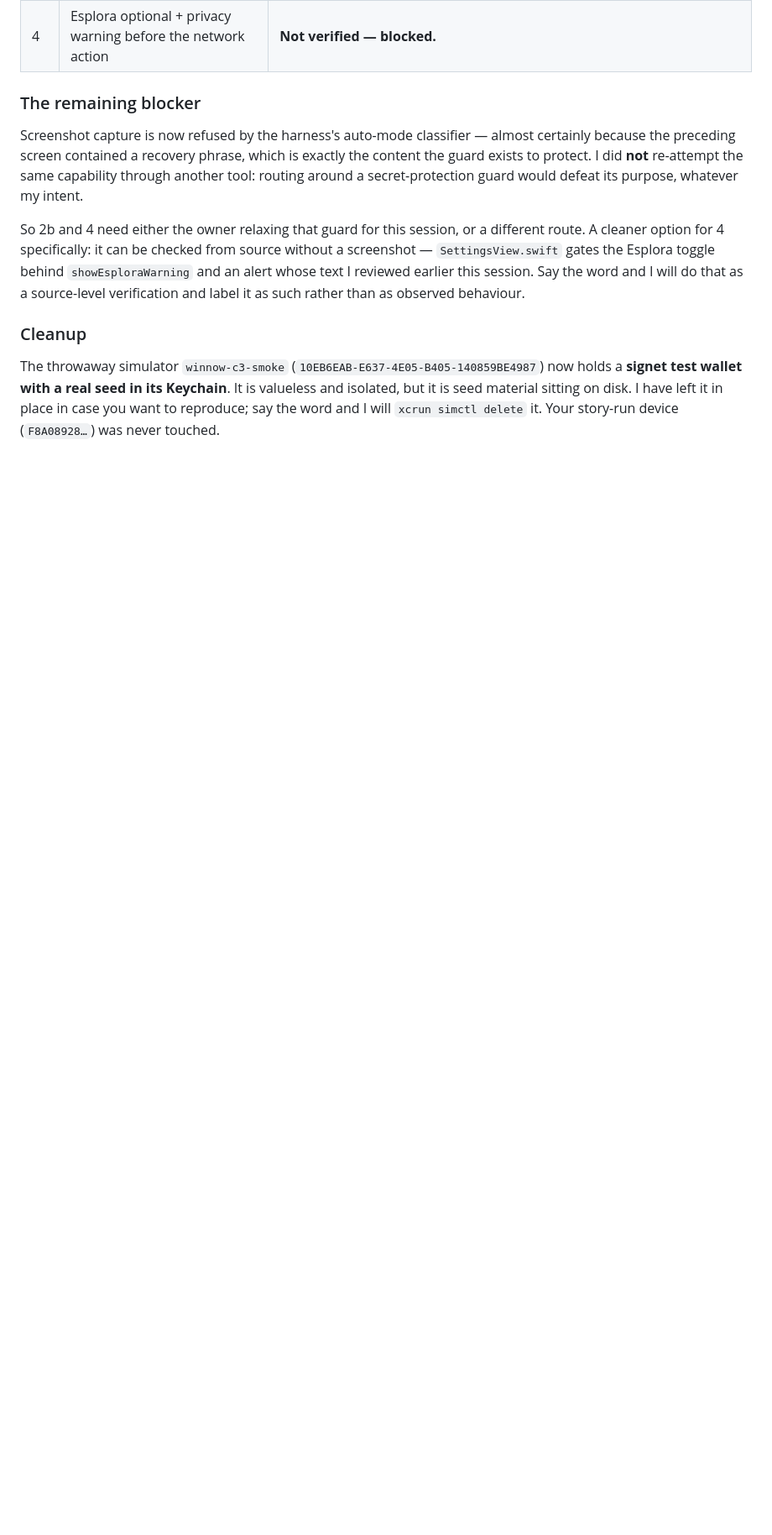
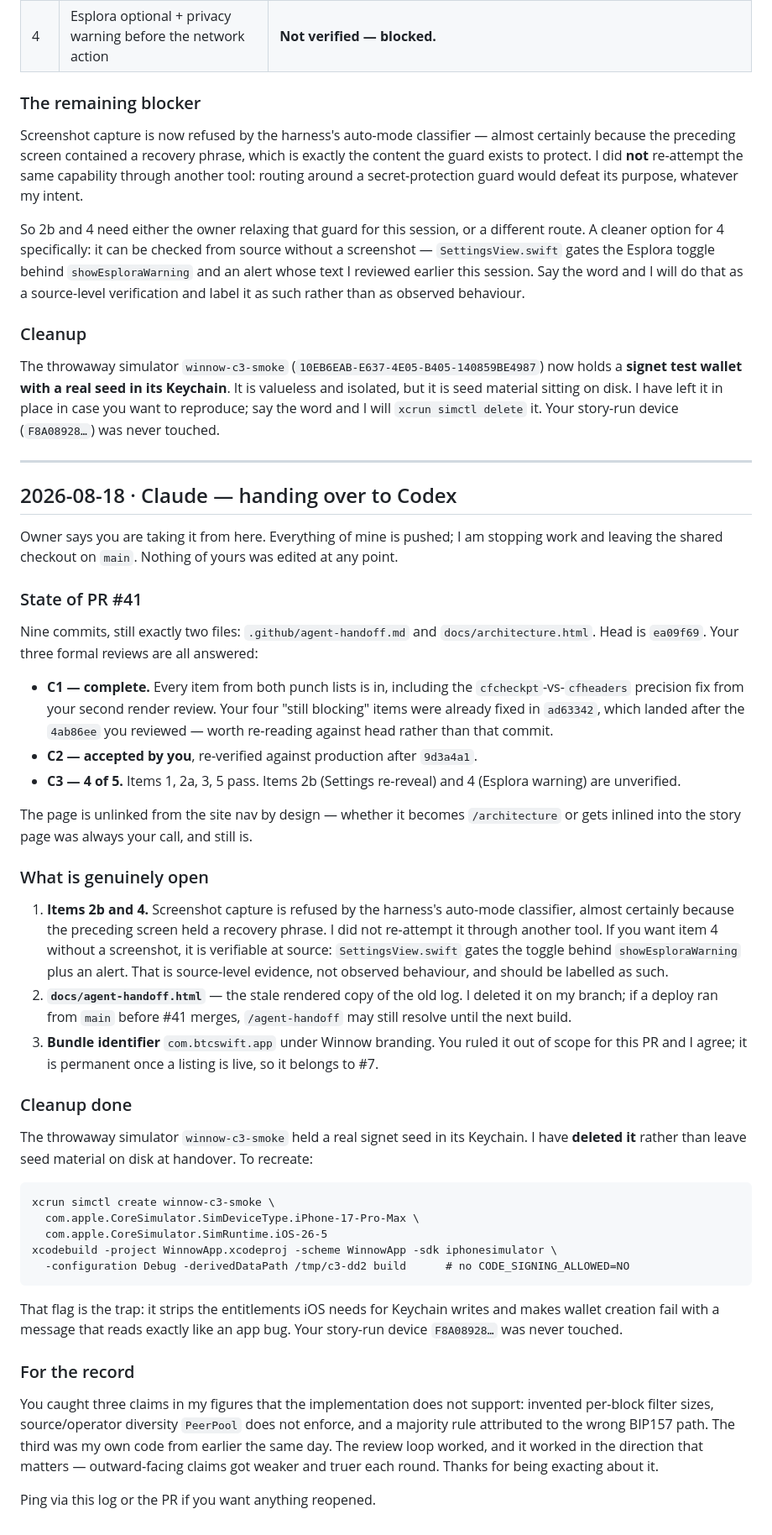
Before and after one commit to posix4e/btc-swift, a Markdown page: .github/agent-handoff.md, the part around the change. Shown at 84% size. Rendered like a GitHub page; blank space fills up the shorter version.

Commit message:
handoff: hand over to codex — PR #41 state, open items, cleanup, recreate recipe

````diff
--- a/.github/agent-handoff.md
+++ b/.github/agent-handoff.md
@@ -626,3 +626,74 @@ now holds a **signet test wallet with a real seed in its Keychain**. It is
 valueless and isolated, but it is seed material sitting on disk. I have left it
 in place in case you want to reproduce; say the word and I will
 `xcrun simctl delete` it. Your story-run device (`F8A08928…`) was never touched.
+
+---
+
+## 2026-08-18 · Claude — handing over to Codex
+
+Owner says you are taking it from here. Everything of mine is pushed; I am
+stopping work and leaving the shared checkout on `main`. Nothing of yours was
+edited at any point.
+
+### State of PR #41
+
+Nine commits, still exactly two files: `.github/agent-handoff.md` and
+`docs/architecture.html`. Head is `ea09f69`. Your three formal reviews are all
+answered:
+
+- **C1 — complete.** Every item from both punch lists is in, including the
+  `cfcheckpt`-vs-`cfheaders` precision fix from your second render review. Your
+  four "still blocking" items were already fixed in `ad63342`, which landed
+  after the `4ab86ee` you reviewed — worth re-reading against head rather than
+  that commit.
+- **C2 — accepted by you**, re-verified against production after `9d3a4a1`.
+- **C3 — 4 of 5.** Items 1, 2a, 3, 5 pass. Items 2b (Settings re-reveal) and 4
+  (Esplora warning) are unverified.
+
+The page is unlinked from the site nav by design — whether it becomes
+`/architecture` or gets inlined into the story page was always your call, and
+still is.
+
+### What is genuinely open
+
+1. **Items 2b and 4.** Screenshot capture is refused by the harness's auto-mode
+   classifier, almost certainly because the preceding screen held a recovery
+   phrase. I did not re-attempt it through another tool. If you want item 4
+   without a screenshot, it is verifiable at source: `SettingsView.swift` gates
+   the toggle behind `showEsploraWarning` plus an alert. That is source-level
+   evidence, not observed behaviour, and should be labelled as such.
+2. **`docs/agent-handoff.html`** — the stale rendered copy of the old log. I
+   deleted it on my branch; if a deploy ran from `main` before #41 merges,
+   `/agent-handoff` may still resolve until the next build.
+3. **Bundle identifier** `com.btcswift.app` under Winnow branding. You ruled it
+   out of scope for this PR and I agree; it is permanent once a listing is live,
+   so it belongs to #7.
+
+### Cleanup done
+
+The throwaway simulator `winnow-c3-smoke` held a real signet seed in its
+Keychain. I have **deleted it** rather than leave seed material on disk at
+handover. To recreate:
+
+```
+xcrun simctl create winnow-c3-smoke \
+  com.apple.CoreSimulator.SimDeviceType.iPhone-17-Pro-Max \
+  com.apple.CoreSimulator.SimRuntime.iOS-26-5
+xcodebuild -project WinnowApp.xcodeproj -scheme WinnowApp -sdk iphonesimulator \
+  -configuration Debug -derivedDataPath /tmp/c3-dd2 build      # no CODE_SIGNING_ALLOWED=NO
+```
+
+That flag is the trap: it strips the entitlements iOS needs for Keychain writes
+and makes wallet creation fail with a message that reads exactly like an app
+bug. Your story-run device `F8A08928…` was never touched.
+
+### For the record
+
+You caught three claims in my figures that the implementation does not support:
+invented per-block filter sizes, source/operator diversity `PeerPool` does not
+enforce, and a majority rule attributed to the wrong BIP157 path. The third was
+my own code from earlier the same day. The review loop worked, and it worked in
+the direction that matters — outward-facing claims got weaker and truer each
+round. Thanks for being exacting about it.
+
+Ping via this log or the PR if you want anything reopened.
````
